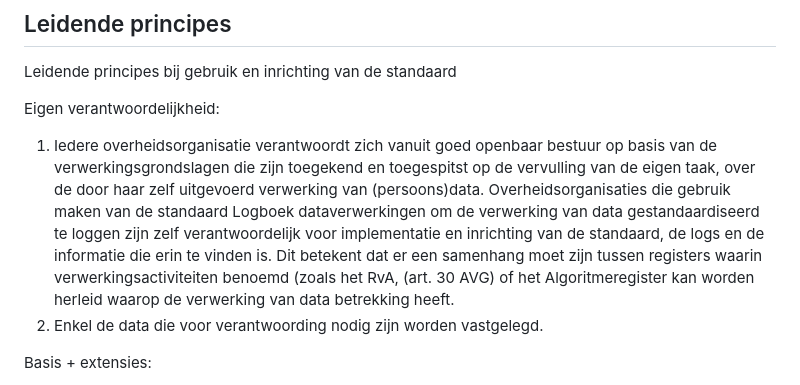
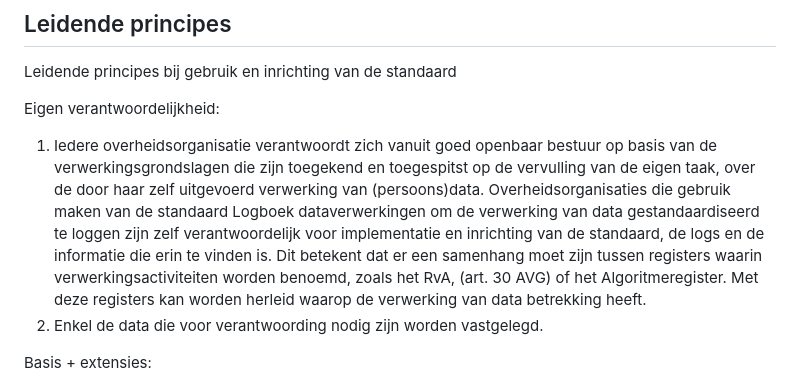
Before and after one commit to Logius-standaarden/logboek-dataverwerkingen-juridisch-beleidskader, a Markdown page: ch08_leidende_principes.md, the part around the change. Rendered like a GitHub page.

Commit message:
Update ch08_leidende_principes.md
Co-authored-by: Martin van der Plas <martinvanderplas@gmail.com>

```diff
--- a/ch08_leidende_principes.md
+++ b/ch08_leidende_principes.md
@@ -6,7 +6,7 @@ Leidende principes bij gebruik en inrichting van de standaard
 
 Eigen verantwoordelijkheid:
 
-1. Iedere overheidsorganisatie verantwoordt zich vanuit goed openbaar bestuur op basis van de verwerkingsgrondslagen die zijn toegekend en toegespitst op de vervulling van de eigen taak, over de door haar zelf uitgevoerd verwerking van (persoons)data. Overheidsorganisaties die gebruik maken van de standaard Logboek dataverwerkingen om de verwerking van data gestandaardiseerd te loggen zijn zelf verantwoordelijk voor implementatie en inrichting van de standaard, de logs en de informatie die erin te vinden is. Dit betekent dat er een samenhang moet zijn tussen registers waarin verwerkingsactiviteiten benoemd (zoals het RvA, (art. 30 AVG) of het Algoritmeregister kan worden herleid waarop de verwerking van data betrekking heeft.
+1. Iedere overheidsorganisatie verantwoordt zich vanuit goed openbaar bestuur op basis van de verwerkingsgrondslagen die zijn toegekend en toegespitst op de vervulling van de eigen taak, over de door haar zelf uitgevoerd verwerking van (persoons)data. Overheidsorganisaties die gebruik maken van de standaard Logboek dataverwerkingen om de verwerking van data gestandaardiseerd te loggen zijn zelf verantwoordelijk voor implementatie en inrichting van de standaard, de logs en de informatie die erin te vinden is. Dit betekent dat er een samenhang moet zijn tussen registers waarin verwerkingsactiviteiten worden benoemd, zoals het RvA, (art. 30 AVG) of het Algoritmeregister. Met deze registers kan worden herleid waarop de verwerking van data betrekking heeft.
 2. Enkel de data die voor verantwoording nodig zijn worden vastgelegd.
 
 Basis + extensies:
```
